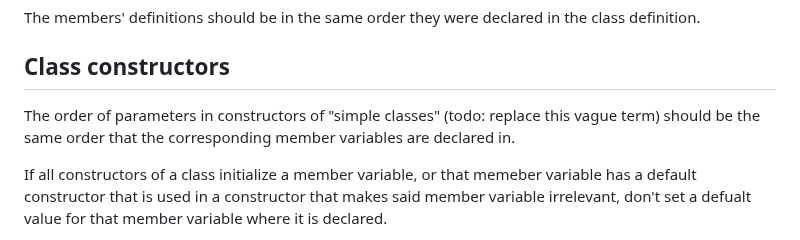
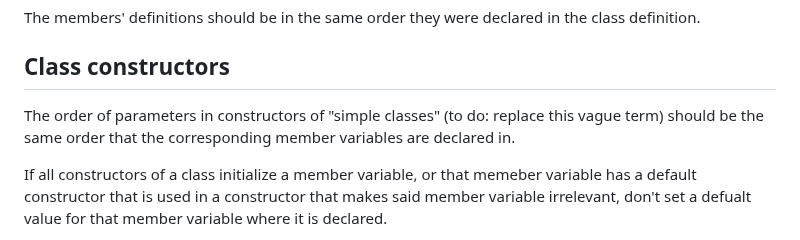
Before and after one commit to TheRealKaup/KTech, a Markdown page: documentation/style.md, the part around the change. Drawn GitHub-style.

```diff
--- a/documentation/style.md
+++ b/documentation/style.md
@@ -70,7 +70,7 @@ The members' definitions should be in the same order they were declared in the c
 
 ## Class constructors
 
-The order of parameters in constructors of "simple classes" (todo: replace this vague term) should be the same order that the corresponding member variables are declared in.
+The order of parameters in constructors of "simple classes" (to do: replace this vague term) should be the same order that the corresponding member variables are declared in.
 
 If all constructors of a class initialize a member variable, or that memeber variable has a default constructor that is used in a constructor that makes said member variable irrelevant, don't set a defualt value for that member variable where it is declared.
 
```
